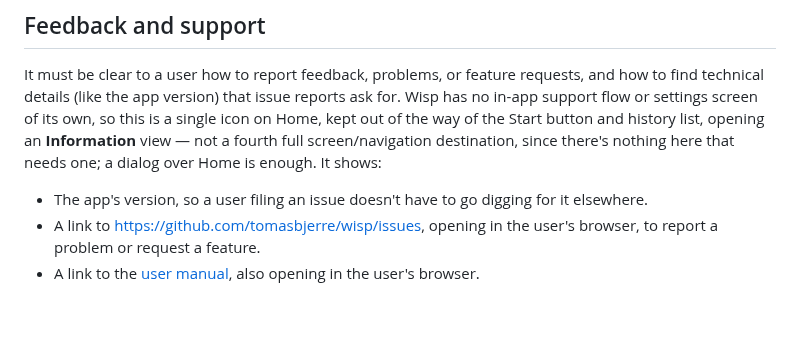
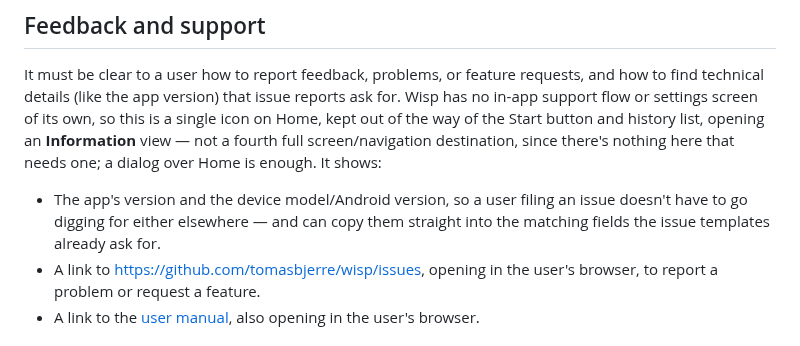
Before and after one commit to tomasbjerre/wisp, a Markdown page: specs/ui-flows.md, the part around the change. GitHub-like rendering; blank space fills up the shorter version.

```diff
--- a/specs/ui-flows.md
+++ b/specs/ui-flows.md
@@ -111,8 +111,10 @@ Start button and history list, opening an **Information** view — not a
 fourth full screen/navigation destination, since there's nothing here
 that needs one; a dialog over Home is enough. It shows:
 
-- The app's version, so a user filing an issue doesn't have to go
-  digging for it elsewhere.
+- The app's version and the device model/Android version, so a user
+  filing an issue doesn't have to go digging for either elsewhere — and
+  can copy them straight into the matching fields the issue templates
+  already ask for.
 - A link to https://github.com/tomasbjerre/wisp/issues, opening in the
   user's browser, to report a problem or request a feature.
 - A link to the [user manual](https://github.com/tomasbjerre/wisp/blob/main/docs/user-manual.md),
```
Also changed, not shown: docs/user-manual.md (+5 -3 lines), docs/screenshots/information-dialog.jpg, 3 other files.
